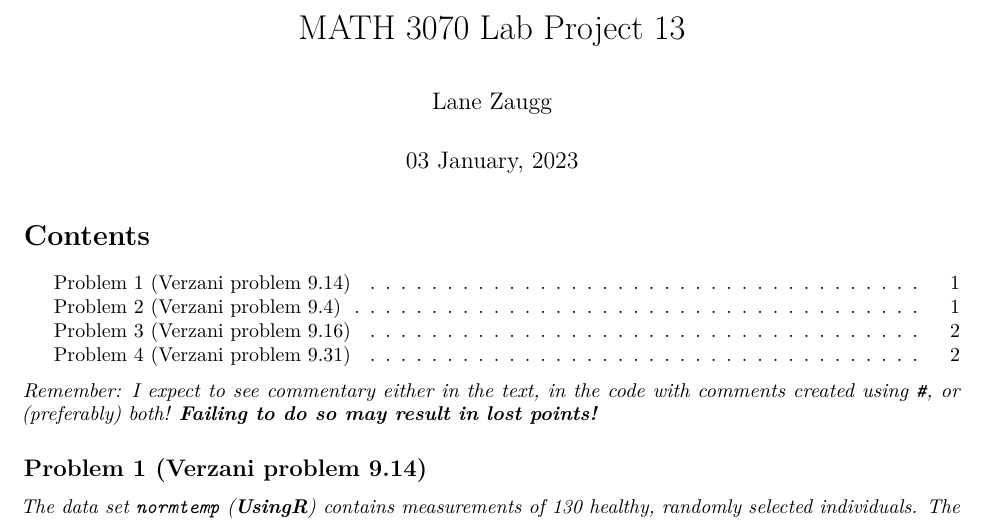
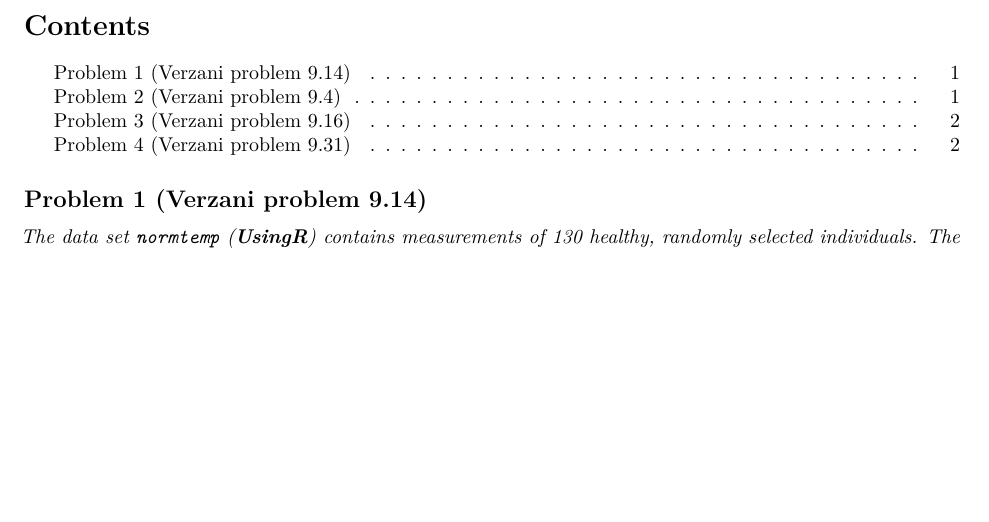
Before and after one commit to 1anza/StatisticsRStudio, an R Markdown document (NormalDistribution.Rmd): part of page 1 of 2, cut at the place of the change, the shorter picture padded with empty space. Rendered offline with R 4.5, knitr and Pandoc, then LaTeX, with nearby package versions; some code elsewhere in the file could not run offline.

Commit message:
Update NormalDistribution.Rmd

```diff
--- a/NormalDistribution.Rmd
+++ b/NormalDistribution.Rmd
@@ -1,6 +1,4 @@
 ---
-title: "MATH 3070 Lab Project 13"
-author: "Lane Zaugg"
 date: "`r format(Sys.time(), '%d %B, %Y')`"
 output:
   pdf_document:
@@ -8,9 +6,6 @@
   html_document:
     toc: yes
 ---
-
-*Remember: I expect to see commentary either in the text, in the code with comments created using `#`, or (preferably) both! **Failing to do so may result in lost points!***
-
 ## Problem 1 (Verzani problem 9.14)
 *The data set `normtemp` (**UsingR**) contains measurements of 130 healthy, randomly selected individuals. The variable `temperature` contains normal body temperature. Does the data appear to come from a Normal distribution? If so, perform a $t$-test to see if the commonly assumed value of 98.6 degrees fahrenheit is correct. (Studies have suggested that 98.2 degrees fahrenheit is more accurate.)*
 
```
